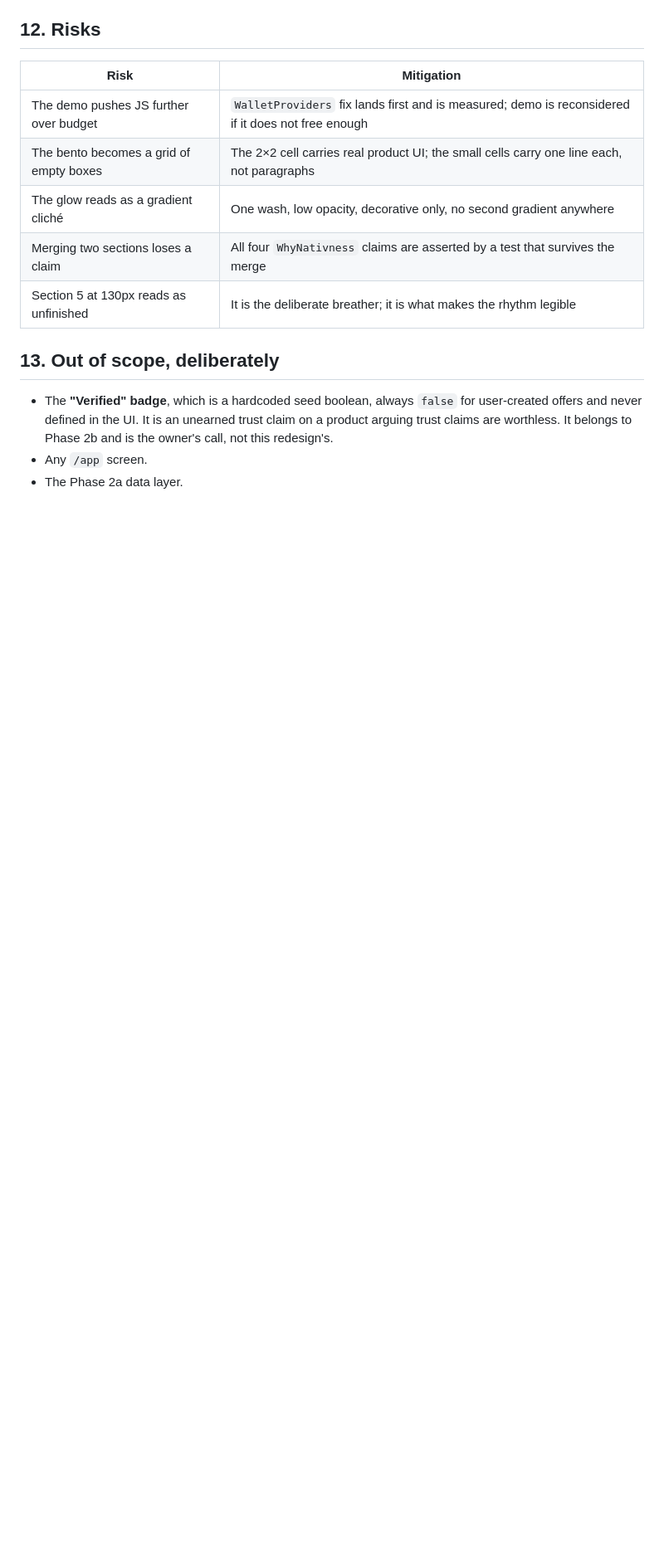
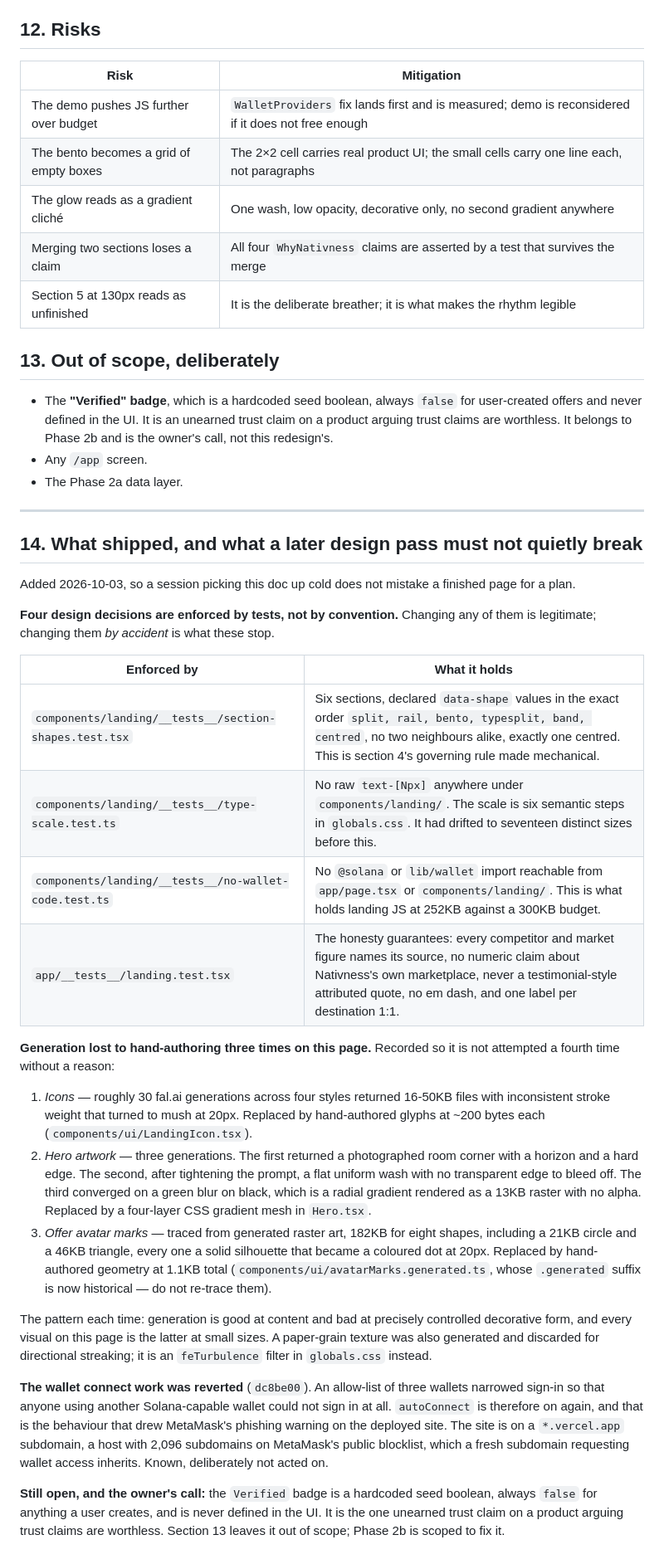
Before and after one commit to faceless121212/Affiliate-marketplace, a Markdown page: design.md, the part around one of its changes. Shown at 83% size. Drawn GitHub-style; blank space fills up the shorter version.

Commit message:
Correct design.md's status and add a handoff section
The doc still said 'approved, not yet implemented' about a page that has
been live on main for days. A session opening it cold would have read a
finished landing page as a proposal and rebuilt what already exists.

Adds section 14: which design decisions are enforced by tests rather than
convention, the three times generation lost to hand authoring on this page
and why, the reverted wallet work and the vercel.app domain situation, and
the one open owner decision.

Co-Authored-By: Claude Opus 5 <noreply@anthropic.com>

```diff
--- a/design.md
+++ b/design.md
@@ -221,3 +222,56 @@ The current page passes contrast on every rendered text node. That must hold. Sp
 - The **"Verified" badge**, which is a hardcoded seed boolean, always `false` for user-created offers and never defined in the UI. It is an unearned trust claim on a product arguing trust claims are worthless. It belongs to Phase 2b and is the owner's call, not this redesign's.
 - Any `/app` screen.
 - The Phase 2a data layer.
+
+---
+
+## 14. What shipped, and what a later design pass must not quietly break
+
+Added 2026-10-03, so a session picking this doc up cold does not mistake a
+finished page for a plan.
+
+**Four design decisions are enforced by tests, not by convention.** Changing any
+of them is legitimate; changing them *by accident* is what these stop.
+
+| Enforced by | What it holds |
+|---|---|
+| `components/landing/__tests__/section-shapes.test.tsx` | Six sections, declared `data-shape` values in the exact order `split, rail, bento, typesplit, band, centred`, no two neighbours alike, exactly one centred. This is section 4's governing rule made mechanical. |
+| `components/landing/__tests__/type-scale.test.ts` | No raw `text-[Npx]` anywhere under `components/landing/`. The scale is six semantic steps in `globals.css`. It had drifted to seventeen distinct sizes before this. |
+| `components/landing/__tests__/no-wallet-code.test.ts` | No `@solana` or `lib/wallet` import reachable from `app/page.tsx` or `components/landing/`. This is what holds landing JS at 252KB against a 300KB budget. |
+| `app/__tests__/landing.test.tsx` | The honesty guarantees: every competitor and market figure names its source, no numeric claim about Nativness's own marketplace, never a testimonial-style attributed quote, no em dash, and one label per destination 1:1. |
+
+**Generation lost to hand-authoring three times on this page.** Recorded so it is
+not attempted a fourth time without a reason:
+
+1. *Icons* — roughly 30 fal.ai generations across four styles returned 16-50KB
+   files with inconsistent stroke weight that turned to mush at 20px. Replaced by
+   hand-authored glyphs at ~200 bytes each (`components/ui/LandingIcon.tsx`).
+2. *Hero artwork* — three generations. The first returned a photographed room
+   corner with a horizon and a hard edge. The second, after tightening the
+   prompt, a flat uniform wash with no transparent edge to bleed off. The third
+   converged on a green blur on black, which is a radial gradient rendered as a
+   13KB raster with no alpha. Replaced by a four-layer CSS gradient mesh in
+   `Hero.tsx`.
+3. *Offer avatar marks* — traced from generated raster art, 182KB for eight
+   shapes, including a 21KB circle and a 46KB triangle, every one a solid
+   silhouette that became a coloured dot at 20px. Replaced by hand-authored
+   geometry at 1.1KB total (`components/ui/avatarMarks.generated.ts`, whose
+   `.generated` suffix is now historical — do not re-trace them).
+
+The pattern each time: generation is good at content and bad at precisely
+controlled decorative form, and every visual on this page is the latter at small
+sizes. A paper-grain texture was also generated and discarded for directional
+streaking; it is an `feTurbulence` filter in `globals.css` instead.
+
+**The wallet connect work was reverted** (`dc8be00`). An allow-list of three
+wallets narrowed sign-in so that anyone using another Solana-capable wallet could
+not sign in at all. `autoConnect` is therefore on again, and that is the
+behaviour that drew MetaMask's phishing warning on the deployed site. The site is
+on a `*.vercel.app` subdomain, a host with 2,096 subdomains on MetaMask's public
+blocklist, which a fresh subdomain requesting wallet access inherits. Known,
+deliberately not acted on.
+
+**Still open, and the owner's call:** the `Verified` badge is a hardcoded seed
+boolean, always `false` for anything a user creates, and is never defined in the
+UI. It is the one unearned trust claim on a product arguing trust claims are
+worthless. Section 13 leaves it out of scope; Phase 2b is scoped to fix it.
```
Also changed, not shown: other parts of design.md (+3 -2 lines).
